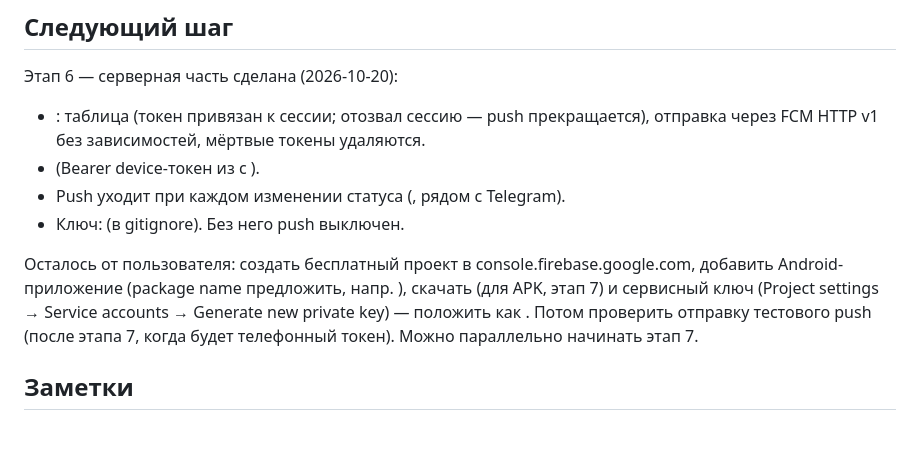
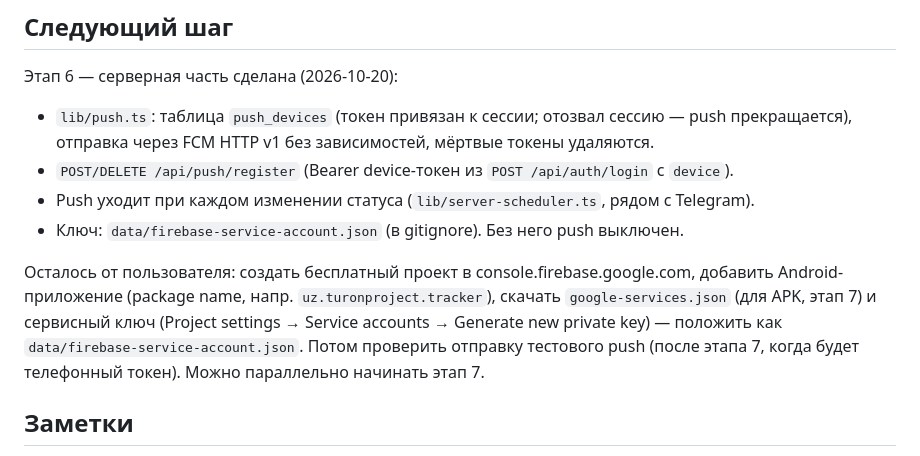
Before and after one commit to utkirov/mygov-tracker, a Markdown page: docs/HANDOFF.md, the part around the change. GitHub-like rendering.

Commit message:
Fix handoff notes formatting

```diff
--- a/docs/HANDOFF.md
+++ b/docs/HANDOFF.md
@@ -52,17 +52,17 @@ Git из песочницы ругается на владельца — исп
 
 ## Следующий шаг
 Этап 6 — серверная часть сделана (2026-10-20):
-- : таблица  (токен привязан к сессии; отозвал сессию — push
+- `lib/push.ts`: таблица `push_devices` (токен привязан к сессии; отозвал сессию — push
   прекращается), отправка через FCM HTTP v1 без зависимостей, мёртвые токены удаляются.
--  (Bearer device-токен из  с ).
-- Push уходит при каждом изменении статуса (, рядом с Telegram).
-- Ключ:  (в gitignore). Без него push выключен.
+- `POST/DELETE /api/push/register` (Bearer device-токен из `POST /api/auth/login` с `device`).
+- Push уходит при каждом изменении статуса (`lib/server-scheduler.ts`, рядом с Telegram).
+- Ключ: `data/firebase-service-account.json` (в gitignore). Без него push выключен.
 
 Осталось от пользователя: создать бесплатный проект в console.firebase.google.com,
-добавить Android-приложение (package name предложить, напр. ),
-скачать  (для APK, этап 7) и сервисный ключ
+добавить Android-приложение (package name, напр. `uz.turonproject.tracker`),
+скачать `google-services.json` (для APK, этап 7) и сервисный ключ
 (Project settings → Service accounts → Generate new private key) — положить как
-. Потом проверить отправку тестового push
+`data/firebase-service-account.json`. Потом проверить отправку тестового push
 (после этапа 7, когда будет телефонный токен). Можно параллельно начинать этап 7.
 
 ## Заметки
```
